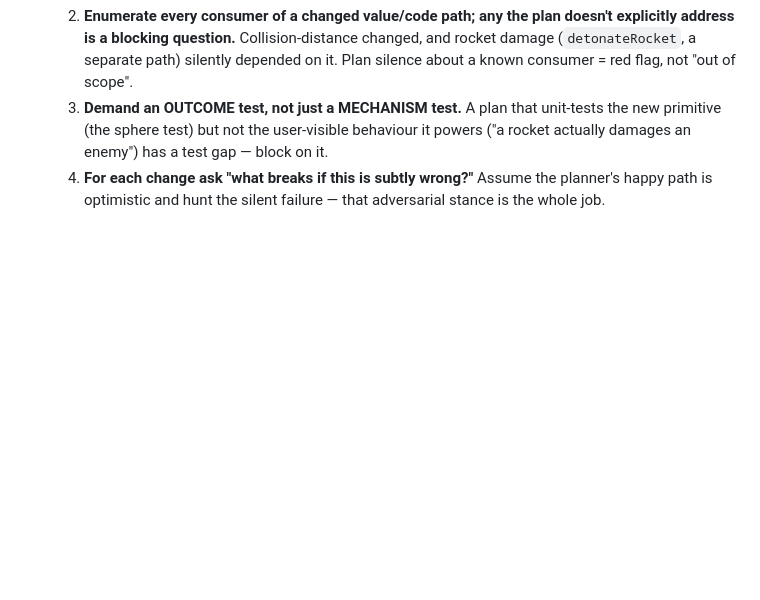
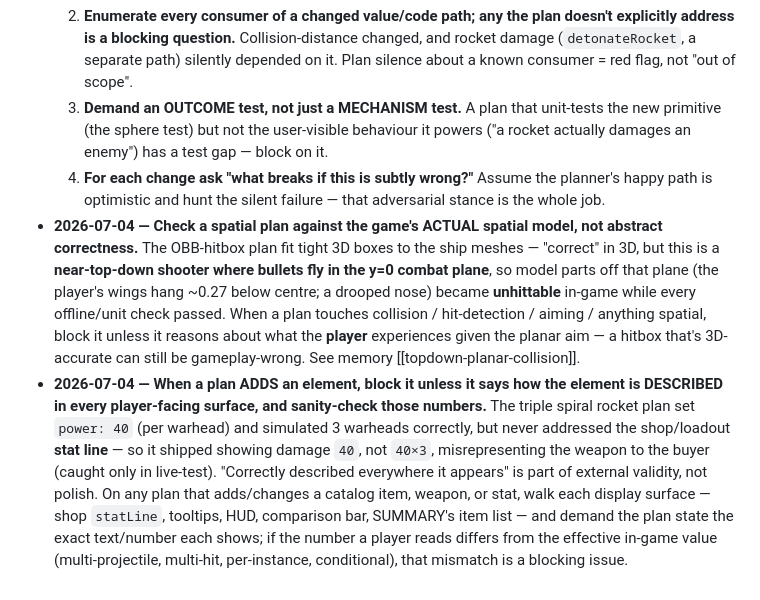
Before and after one commit to konbagaiev/space_game, a Markdown page: .claude/agents/plan-critic.md, the part around the change. Drawn GitHub-style; blank space fills up the shorter version.

```diff
--- a/.claude/agents/plan-critic.md
+++ b/.claude/agents/plan-critic.md
@@ -83,3 +83,19 @@ perfection beyond that is not the bar.
      test gap — block on it.
   4. **For each change ask "what breaks if this is subtly wrong?"** Assume the planner's happy path is
      optimistic and hunt the silent failure — that adversarial stance is the whole job.
+- **2026-07-04 — Check a spatial plan against the game's ACTUAL spatial model, not abstract correctness.**
+  The OBB-hitbox plan fit tight 3D boxes to the ship meshes — "correct" in 3D, but this is a **near-top-down
+  shooter where bullets fly in the y=0 combat plane**, so model parts off that plane (the player's wings hang
+  ~0.27 below centre; a drooped nose) became **unhittable** in-game while every offline/unit check passed.
+  When a plan touches collision / hit-detection / aiming / anything spatial, block it unless it reasons about
+  what the **player** experiences given the planar aim — a hitbox that's 3D-accurate can still be gameplay-wrong.
+  See memory [[topdown-planar-collision]].
+- **2026-07-04 — When a plan ADDS an element, block it unless it says how the element is DESCRIBED in every
+  player-facing surface, and sanity-check those numbers.** The triple spiral rocket plan set `power: 40`
+  (per warhead) and simulated 3 warheads correctly, but never addressed the shop/loadout **stat line** — so
+  it shipped showing damage `40`, not `40×3`, misrepresenting the weapon to the buyer (caught only in
+  live-test). "Correctly described everywhere it appears" is part of external validity, not polish. On any
+  plan that adds/changes a catalog item, weapon, or stat, walk each display surface — shop `statLine`,
+  tooltips, HUD, comparison bar, SUMMARY's item list — and demand the plan state the exact text/number each
+  shows; if the number a player reads differs from the effective in-game value (multi-projectile, multi-hit,
+  per-instance, conditional), that mismatch is a blocking issue.
```
Also changed, not shown: .claude/agents/code-reviewer.md (+15 -0 lines), .claude/agents/feature-planner.md (+10 -0 lines).
